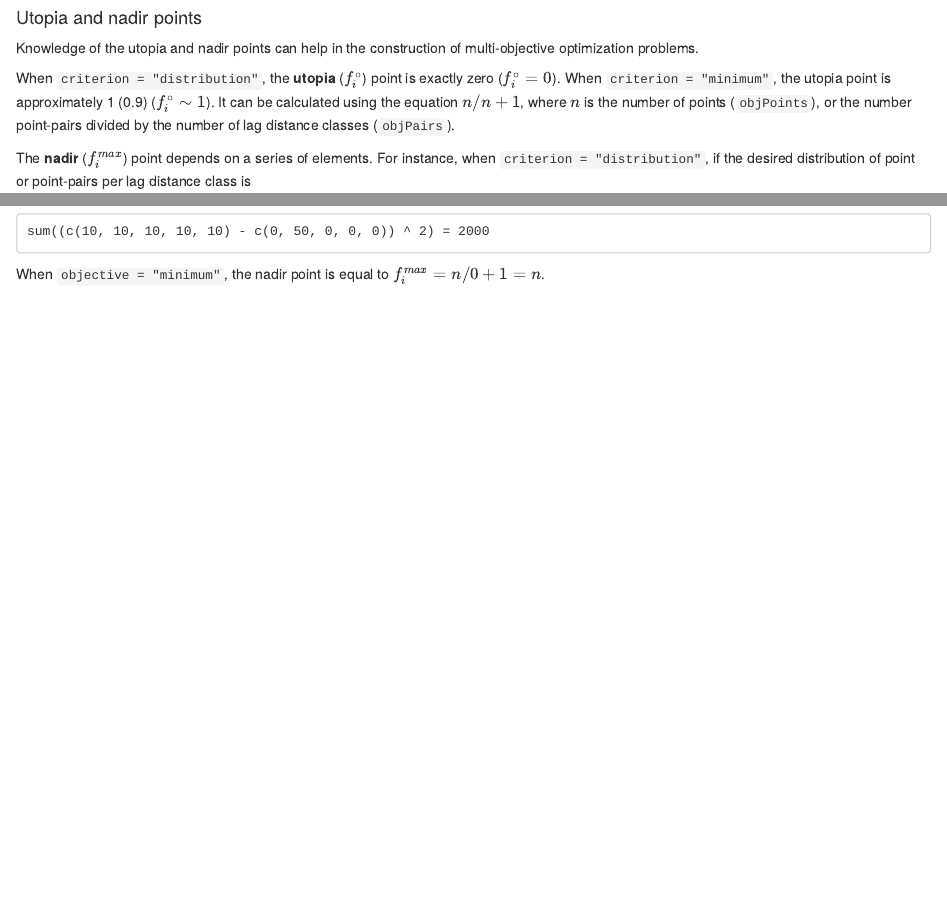
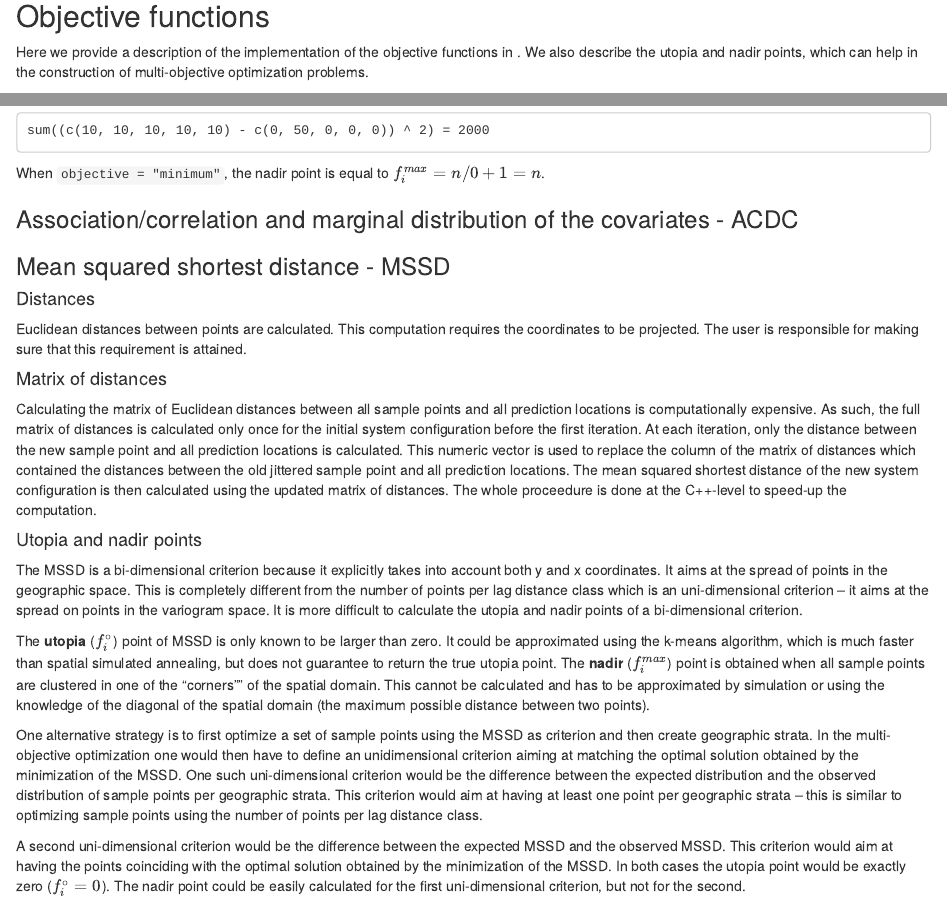
Before and after one commit to Laboratorio-de-Pedometria/spsann-package, an R Markdown document (vignettes/intro.Rmd): the page in a window 1100 px wide, from 1490 px down before the commit and from 80 px down after it, and a second part further down, joined at a grey line. Rendered offline with R 4.5, knitr and Pandoc, with nearby package versions.

Commit message:
Package documentation

```diff
--- a/vignettes/intro.Rmd
+++ b/vignettes/intro.Rmd
@@ -1,6 +1,10 @@
 # Introduction to the spsann package
 
 ## Objective functions
+
+Here we provide a description of the implementation of the objective functions
+in \strong{spsann}. We also describe the utopia and nadir points, which can
+help in the construction of multi-objective optimization problems.
 
 ### Points (or point-pairs) per lag distance class - PPL
 
@@ -113,9 +117,6 @@ problems as minimization problems.
 
 #### Utopia and nadir points
 
-Knowledge of the utopia and nadir points can help in the construction of
-multi-objective optimization problems.
-
 When `criterion = "distribution"`, the **utopia** ($f^{\circ}_{i}$) point is
 exactly zero ($f^{\circ}_{i} = 0$). When `criterion = "minimum"`, the utopia
 point is approximately 1 (0.9) ($f^{\circ}_{i} \sim 1$). It can be calculated
@@ -152,4 +153,58 @@ $f^{max}_{i} = n / 0 + 1 = n$.
 
 ### Mean squared shortest distance - MSSD
 
+#### Distances
+
+Euclidean distances between points are calculated. This computation requires
+the coordinates to be projected. The user is responsible for making sure that
+this requirement is attained.
+
+#### Matrix of distances
+
+Calculating the matrix of Euclidean distances between all sample points and all
+prediction locations is computationally expensive. As such, the full matrix of
+distances is calculated only once for the initial system configuration before
+the first iteration. At each iteration, only the distance between the new
+sample point and all prediction locations is calculated. This numeric vector is
+used to replace the column of the matrix of distances which contained the
+distances between the old jittered sample point and all prediction locations.
+The mean squared shortest distance of the new system configuration is then
+calculated using the updated matrix of distances. The whole proceedure is done
+at the C++-level to speed-up the computation.
+
+#### Utopia and nadir points
+
+The MSSD is a bi-dimensional criterion because it explicitly takes
+into account both y and x coordinates. It aims at the spread of points in
+the geographic space. This is completely different from the number of points
+per lag distance class which is an uni-dimensional criterion -- it aims
+at the spread on points in the variogram space. It is more difficult to
+calculate the utopia and nadir points of a bi-dimensional criterion.
+
+The **utopia** ($f^{\circ}_{i}$) point of MSSD is only known to be larger than
+zero. It could be approximated using the k-means algorithm, which is much
+faster than spatial simulated annealing, but does not guarantee to return the
+true utopia point. The **nadir** ($f^{max}_{i}$) point is obtained when all
+sample points are clustered in one of the "corners"" of the spatial domain.
+This cannot be calculated and has to be approximated by simulation or using the
+knowledge of the diagonal of the spatial domain (the maximum possible distance
+between two points).
+
+One alternative strategy is to first optimize a set of sample points using the
+MSSD as criterion and then create geographic strata. In the multi-objective
+optimization one would then have to define an unidimensional criterion aiming
+at matching the optimal solution obtained by the minimization of the MSSD. One
+such uni-dimensional criterion would be the difference between the expected
+distribution and the observed distribution of sample points per geographic
+strata. This criterion would aim at having at least one point per geographic
+strata -- this is similar to optimizing sample points using the number of
+points per lag distance class.
+
+A second uni-dimensional criterion would be the difference between the expected
+MSSD and the observed MSSD. This criterion would aim at having the points
+coinciding with the optimal solution obtained by the minimization of the MSSD.
+In both cases the utopia point would be exactly zero ($f^{\circ}_{i} = 0$). The
+nadir point could be easily calculated for the first uni-dimensional criterion,
+but not for the second.
+
 ### Mean (or maximum) universal kriging variance - MUKV
```
Also changed, not shown: R/optimMSSD.R (+6 -55 lines), R/optimPPL.R (+2 -2 lines).
